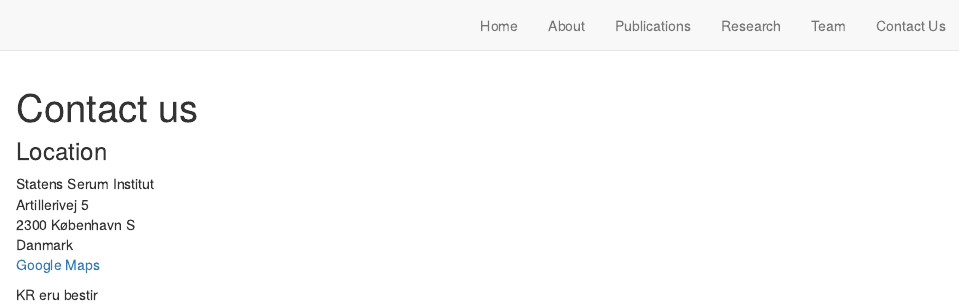
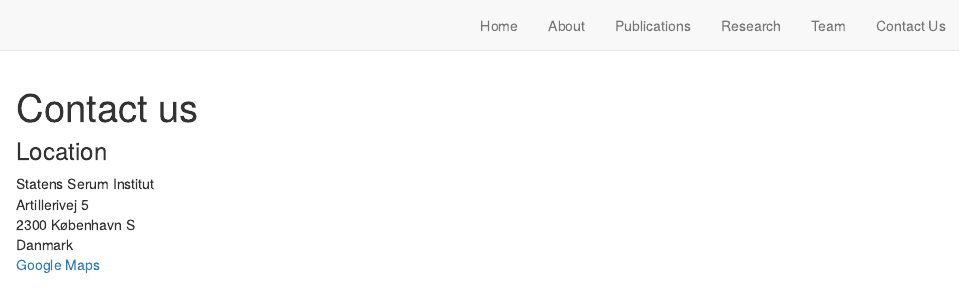
Before and after one commit to FeenstraLab/distill_website, an R Markdown document (contact.Rmd): the page in a window 1100 px wide, from its top. Rendered offline with R 4.5, knitr and Pandoc, with nearby package versions; drawn as R Markdown's standard HTML page in place of the format the file asks for.

Commit message:
commit in R

```diff
--- a/contact.Rmd
+++ b/contact.Rmd
@@ -13,7 +13,3 @@ Artillerivej 5
 2300 København S
 Danmark
 [Google Maps](https://goo.gl/maps/ZgvsKUmXbG1yKu427)
-
-
-
-KR eru bestir
```
